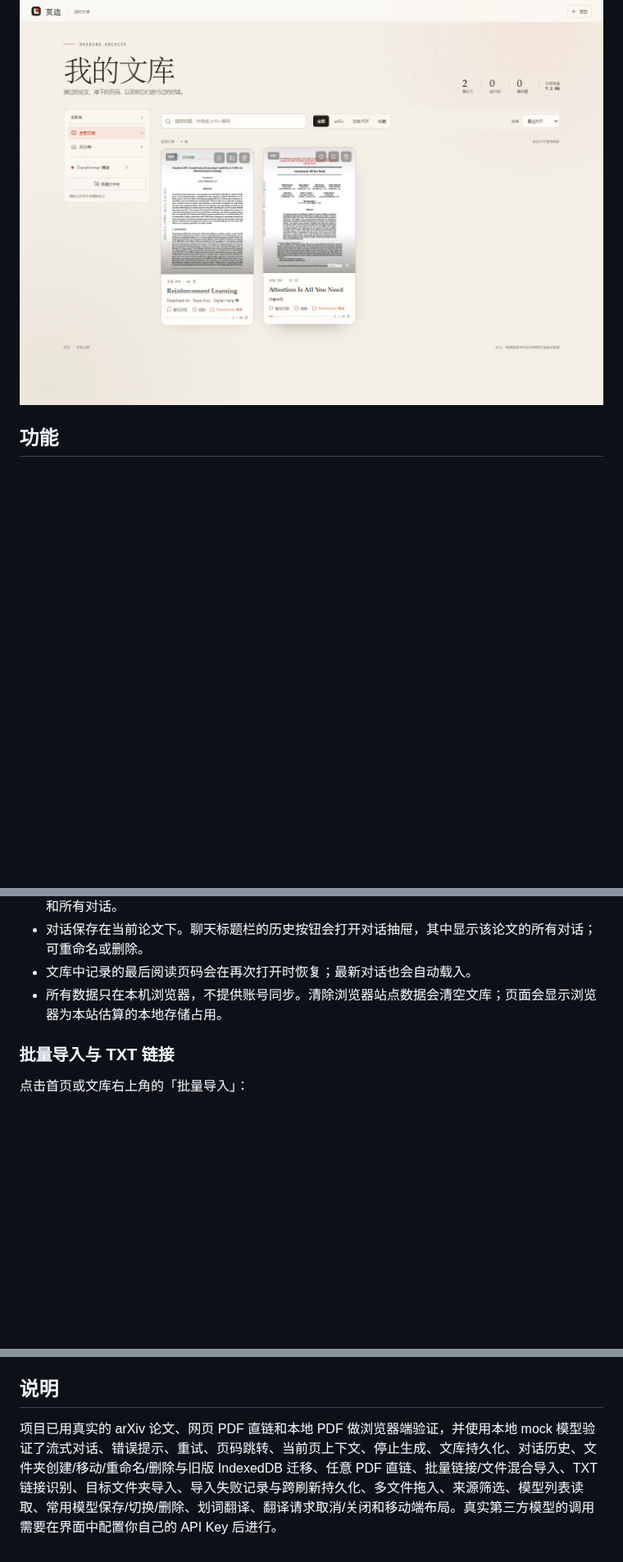
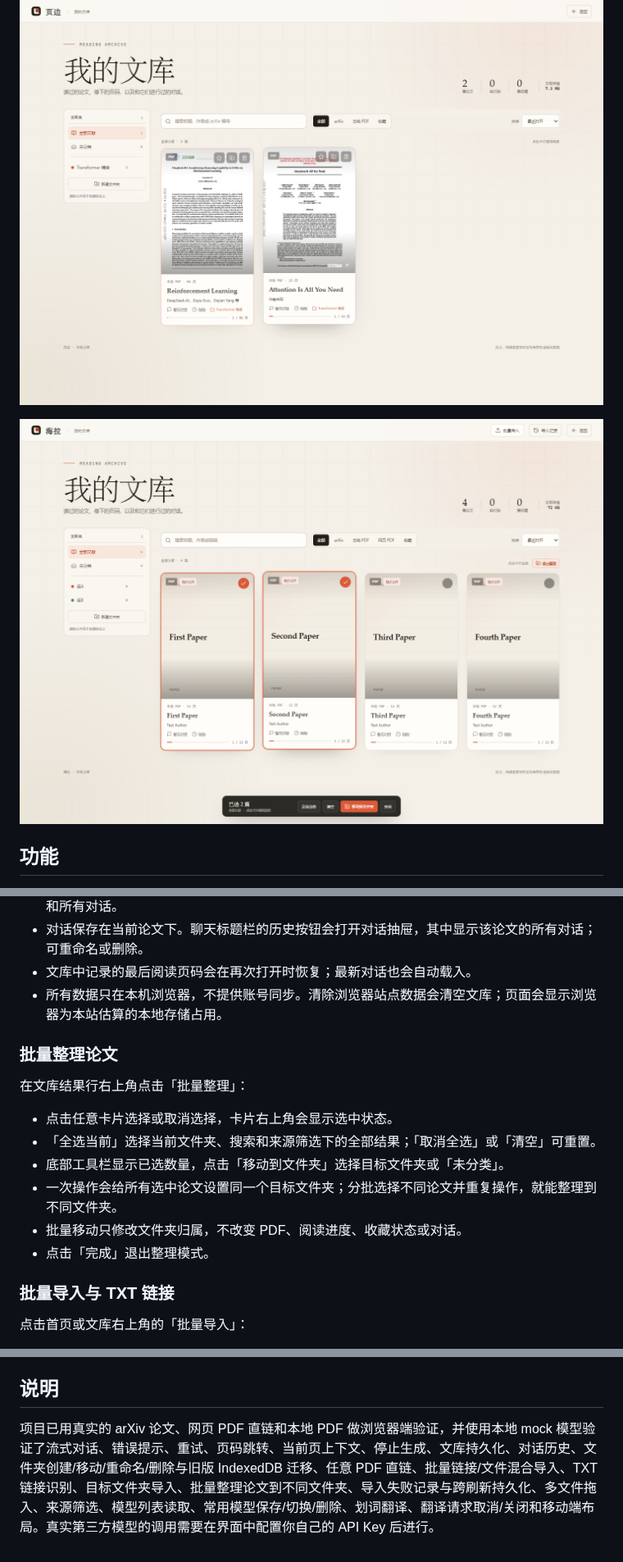
Before and after one commit to ScallopShark-ai/page-margin, a Markdown page: README.md, 3 parts joined by grey strips. Shown at 82% size. GitHub-like rendering; pictures changed too: docs/preview-batch-organize.png (added); blank space fills up the shorter version.

Commit message:
feat: batch organize library papers

```diff
--- a/README.md
+++ b/README.md
@@ -16,6 +16,8 @@
 
 ![文库与文件夹](docs/preview-folders.png)
 
+![批量整理论文](docs/preview-batch-organize.png)
+
 ## 功能
 
 - **arXiv 导入**：同时支持 `/abs/` 和 `/pdf/` 链接（含版本号、无协议链接、带查询参数、旧式 ID 和直接粘贴编号），服务端代理下载 PDF 并缓存。元数据 API 不可用时会回退到 abs 页面，再回退到 PDF 内置信息，尽量保证论文仍能打开。
@@ -140,6 +143,17 @@ PORT=8787
 - 对话保存在当前论文下。聊天标题栏的历史按钮会打开对话抽屉，其中显示该论文的所有对话；可重命名或删除。
 - 文库中记录的最后阅读页码会在再次打开时恢复；最新对话也会自动载入。
 - 所有数据只在本机浏览器，不提供账号同步。清除浏览器站点数据会清空文库；页面会显示浏览器为本站估算的本地存储占用。
+
+### 批量整理论文
+
+在文库结果行右上角点击「批量整理」：
+
+- 点击任意卡片选择或取消选择，卡片右上角会显示选中状态。
+- 「全选当前」选择当前文件夹、搜索和来源筛选下的全部结果；「取消全选」或「清空」可重置。
+- 底部工具栏显示已选数量，点击「移动到文件夹」选择目标文件夹或「未分类」。
+- 一次操作会给所有选中论文设置同一个目标文件夹；分批选择不同论文并重复操作，就能整理到不同文件夹。
+- 批量移动只修改文件夹归属，不改变 PDF、阅读进度、收藏状态或对话。
+- 点击「完成」退出整理模式。
 
 ### 批量导入与 TXT 链接
 
@@ -286,4 +300,4 @@ TXT 按行处理，无法识别的行会跳过。请确保 arXiv 链接 / PDF
 
 ## 说明
 
-项目已用真实的 arXiv 论文、网页 PDF 直链和本地 PDF 做浏览器端验证，并使用本地 mock 模型验证了流式对话、错误提示、重试、页码跳转、当前页上下文、停止生成、文库持久化、对话历史、文件夹创建/移动/重命名/删除与旧版 IndexedDB 迁移、任意 PDF 直链、批量链接/文件混合导入、TXT 链接识别、目标文件夹导入、导入失败记录与跨刷新持久化、多文件拖入、来源筛选、模型列表读取、常用模型保存/切换/删除、划词翻译、翻译请求取消/关闭和移动端布局。真实第三方模型的调用需要在界面中配置你自己的 API Key 后进行。
+项目已用真实的 arXiv 论文、网页 PDF 直链和本地 PDF 做浏览器端验证，并使用本地 mock 模型验证了流式对话、错误提示、重试、页码跳转、当前页上下文、停止生成、文库持久化、对话历史、文件夹创建/移动/重命名/删除与旧版 IndexedDB 迁移、任意 PDF 直链、批量链接/文件混合导入、TXT 链接识别、目标文件夹导入、批量整理论文到不同文件夹、导入失败记录与跨刷新持久化、多文件拖入、来源筛选、模型列表读取、常用模型保存/切换/删除、划词翻译、翻译请求取消/关闭和移动端布局。真实第三方模型的调用需要在界面中配置你自己的 API Key 后进行。
```
Also changed, not shown: other parts of README.md (+1 -0 lines), 4 other files.
